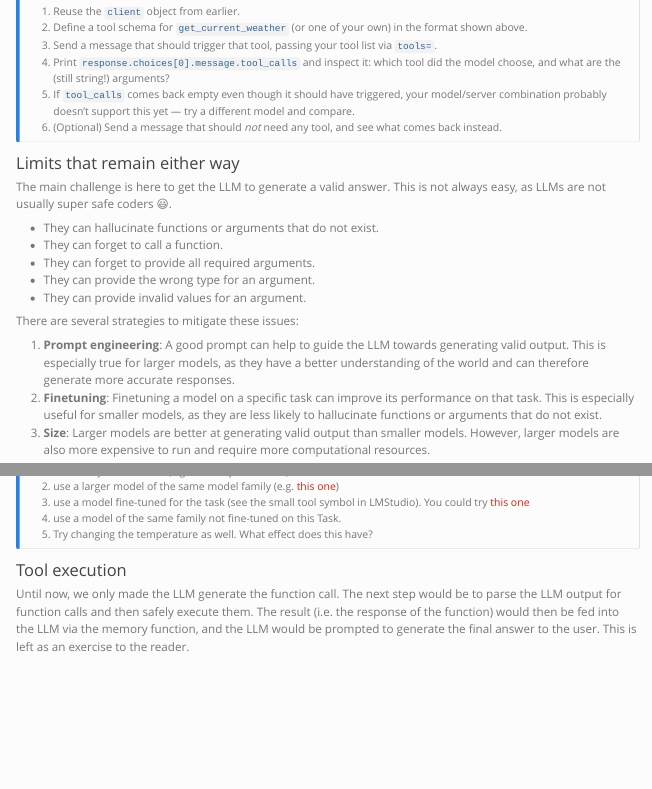
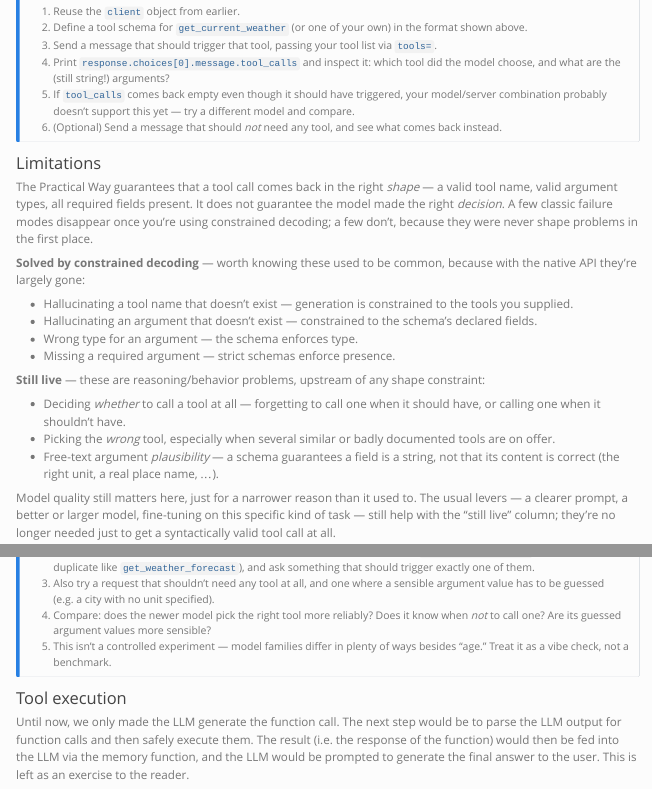
Before and after one commit to MBrede/generative_ai, a Quarto document (content/function_calling.qmd): the page in a window 1100 px wide, from 4750 px down, and a second part further down, joined at a grey line. Rendered offline with R 4.5, knitr and Pandoc in place of Quarto, with nearby package versions.

Commit message:
Rename and rework "Limitations" section
Rename "Limits that remain either way" to "Limitations". Reframe
around what the native tools API does and doesn't guarantee: split
the old failure list into "solved by constrained decoding" (name/arg
hallucination, wrong type, missing required field) vs. "still live"
(whether to call at all, picking the wrong tool among similar ones,
free-text argument plausibility). Replace the outdated
prompt-engineering/finetuning/size mitigation list with a single
sentence scoping where model quality still matters. Rework the task
into an optional vibe-check comparing two similarly-sized models of
different ages, targeting the still-live failure modes specifically.

Co-Authored-By: Claude Sonnet 5 <noreply@anthropic.com>

```diff
--- a/content/function_calling.qmd
+++ b/content/function_calling.qmd
@@ -300,21 +300,24 @@
 
 :::
 
-### Limits that remain either way
+### Limitations
 
-The main challenge is here to get the LLM to generate a valid answer. This is not always easy, as LLMs are not usually super safe coders 😃.
+The Practical Way guarantees that a tool call comes back in the right *shape* — a valid tool name, valid argument types, all required fields present. It does not guarantee the model made the right *decision*. A few classic failure modes disappear once you're using constrained decoding; a few don't, because they were never shape problems in the first place.
 
-- They can hallucinate functions or arguments that do not exist.
-- They can forget to call a function.
-- They can forget to provide all required arguments.
-- They can provide the wrong type for an argument.
-- They can provide invalid values for an argument.
+**Solved by constrained decoding** — worth knowing these used to be common, because with the native API they're largely gone:
 
-There are several strategies to mitigate these issues:
+- Hallucinating a tool name that doesn't exist — generation is constrained to the tools you supplied.
+- Hallucinating an argument that doesn't exist — constrained to the schema's declared fields.
+- Wrong type for an argument — the schema enforces type.
+- Missing a required argument — strict schemas enforce presence.
 
-1. **Prompt engineering**: A good prompt can help to guide the LLM towards generating valid output. This is especially true for larger models, as they have a better understanding of the world and can therefore generate more accurate responses.
-2. **Finetuning**: Finetuning a model on a specific task can improve its performance on that task. This is especially useful for smaller models, as they are less likely to hallucinate functions or arguments that do not exist.
-3. **Size**: Larger models are better at generating valid output than smaller models. However, larger models are also more expensive to run and require more computational resources.
+**Still live** — these are reasoning/behavior problems, upstream of any shape constraint:
+
+- Deciding *whether* to call a tool at all — forgetting to call one when it should have, or calling one when it shouldn't have.
+- Picking the *wrong* tool, especially when several similar or badly documented tools are on offer.
+- Free-text argument *plausibility* — a schema guarantees a field is a string, not that its content is correct (the right unit, a real place name, ...).
+
+Model quality still matters here, just for a narrower reason than it used to. The usual levers — a clearer prompt, a better or larger model, fine-tuning on this specific kind of task — still help with the "still live" column; they're no longer needed just to get a syntactically valid tool call at all.
 
 ::: {.callout-note}
 ## 📝 Task
@@ -329,5 +326,0 @@
-2. use a larger model of the same model family (e.g. [this one](https://huggingface.co/Qwen/Qwen3-8B-GGUF))
-3. use a model fine-tuned for the task (see the small tool symbol in LMStudio). You could try [this one](https://huggingface.co/lmstudio-community/Meta-Llama-3.1-8B-Instruct-GGUF)
-<!-- 3. a larger model ([a larger llama in this case](https://huggingface.co/lmstudio-community/Meta-Llama-3-8B-Instruct-GGUF)) -->
-4. use a model of the same family not fine-tuned on this Task.
-5. Try changing the temperature as well. What effect does this have?
@@ -334,3 +328,7 @@
+2. Give both the same set of several *similar* or ambiguously named tools (e.g. `get_current_weather` next to a near-duplicate like `get_weather_forecast`), and ask something that should trigger exactly one of them.
+3. Also try a request that shouldn't need any tool at all, and one where a sensible argument value has to be guessed (e.g. a city with no unit specified).
+4. Compare: does the newer model pick the right tool more reliably? Does it know when *not* to call one? Are its guessed argument values more sensible?
+5. This isn't a controlled experiment — model families differ in plenty of ways besides "age." Treat it as a vibe check, not a benchmark.
 
 :::
 
```
Also changed, not shown: content/function_calling.qmd (8 more changed lines).
